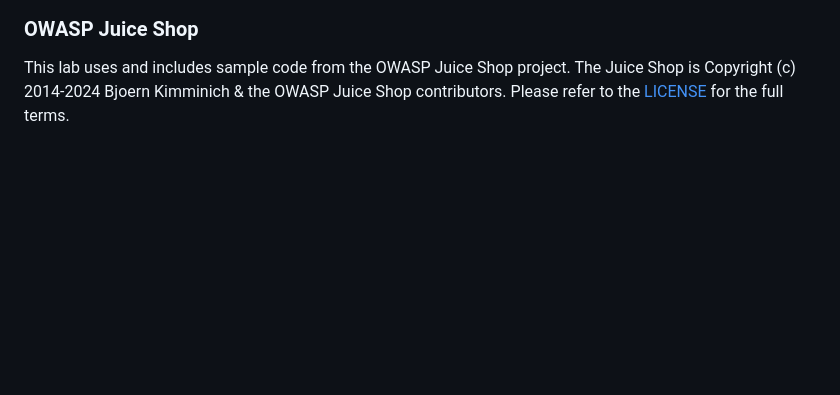
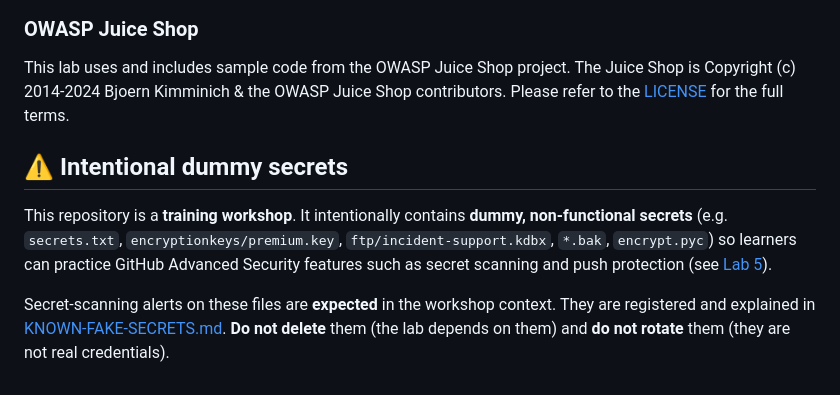
Before and after one commit to abdulrahman-gaith-beep/securing-your-code, a Markdown page: README.md, the part around one of its changes. Rendered like a GitHub page; blank space fills up the shorter version.

Commit message:
docs: mark committed secrets as intentional lab dummies

```diff
--- a/README.md
+++ b/README.md
@@ -102,3 +101,9 @@ This project is licensed under the terms of the MIT open source license. Please
 ### OWASP Juice Shop
 
 This lab uses and includes sample code from the OWASP Juice Shop project. The Juice Shop is Copyright (c) 2014-2024 Bjoern Kimminich & the OWASP Juice Shop contributors. Please refer to the [LICENSE](./LICENSE) for the full terms.
+
+## ⚠️ Intentional dummy secrets
+
+This repository is a **training workshop**. It intentionally contains **dummy, non-functional secrets** (e.g. `secrets.txt`, `encryptionkeys/premium.key`, `ftp/incident-support.kdbx`, `*.bak`, `encrypt.pyc`) so learners can practice GitHub Advanced Security features such as secret scanning and push protection (see [Lab 5](./_labs/lab5.md)).
+
+Secret-scanning alerts on these files are **expected** in the workshop context. They are registered and explained in [KNOWN-FAKE-SECRETS.md](./KNOWN-FAKE-SECRETS.md). **Do not delete** them (the lab depends on them) and **do not rotate** them (they are not real credentials).
```
Also changed, not shown: other parts of README.md (+0 -1 lines), KNOWN-FAKE-SECRETS.md (added, +24 -0 lines).
